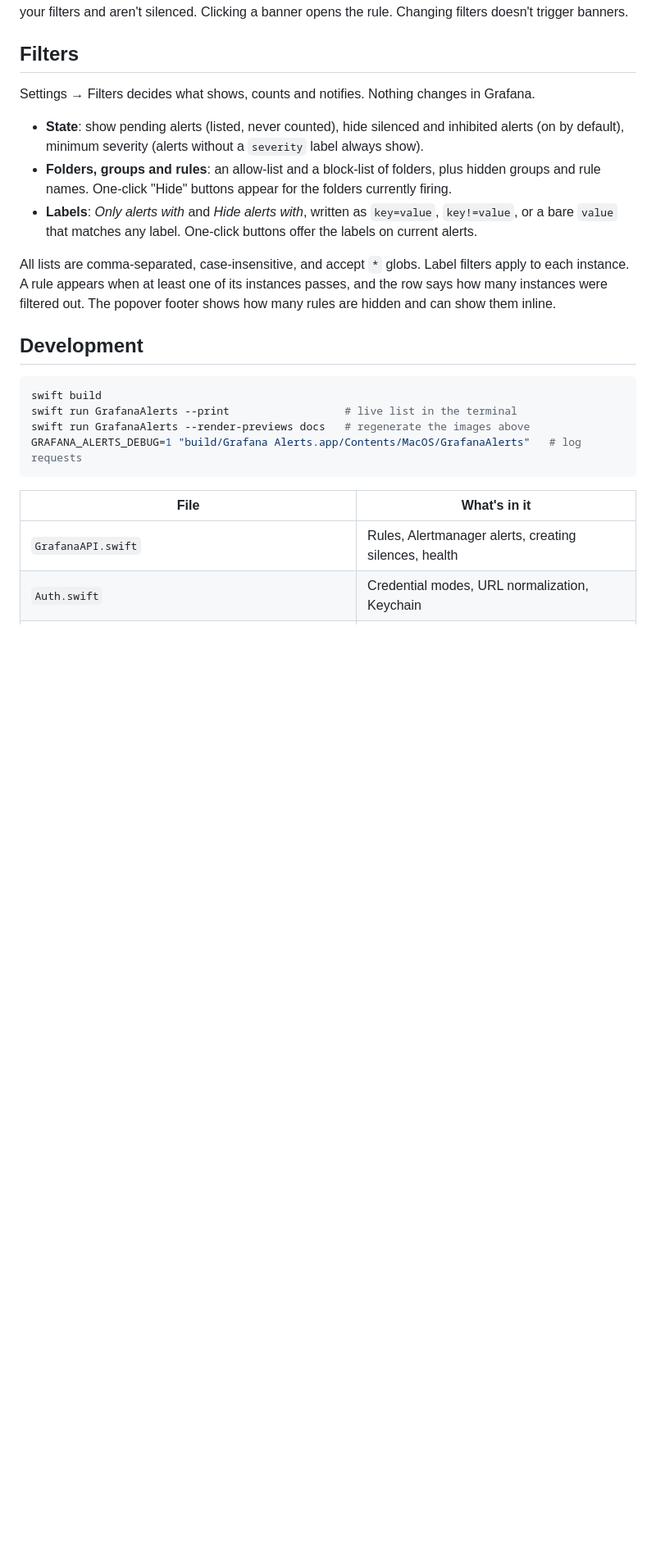
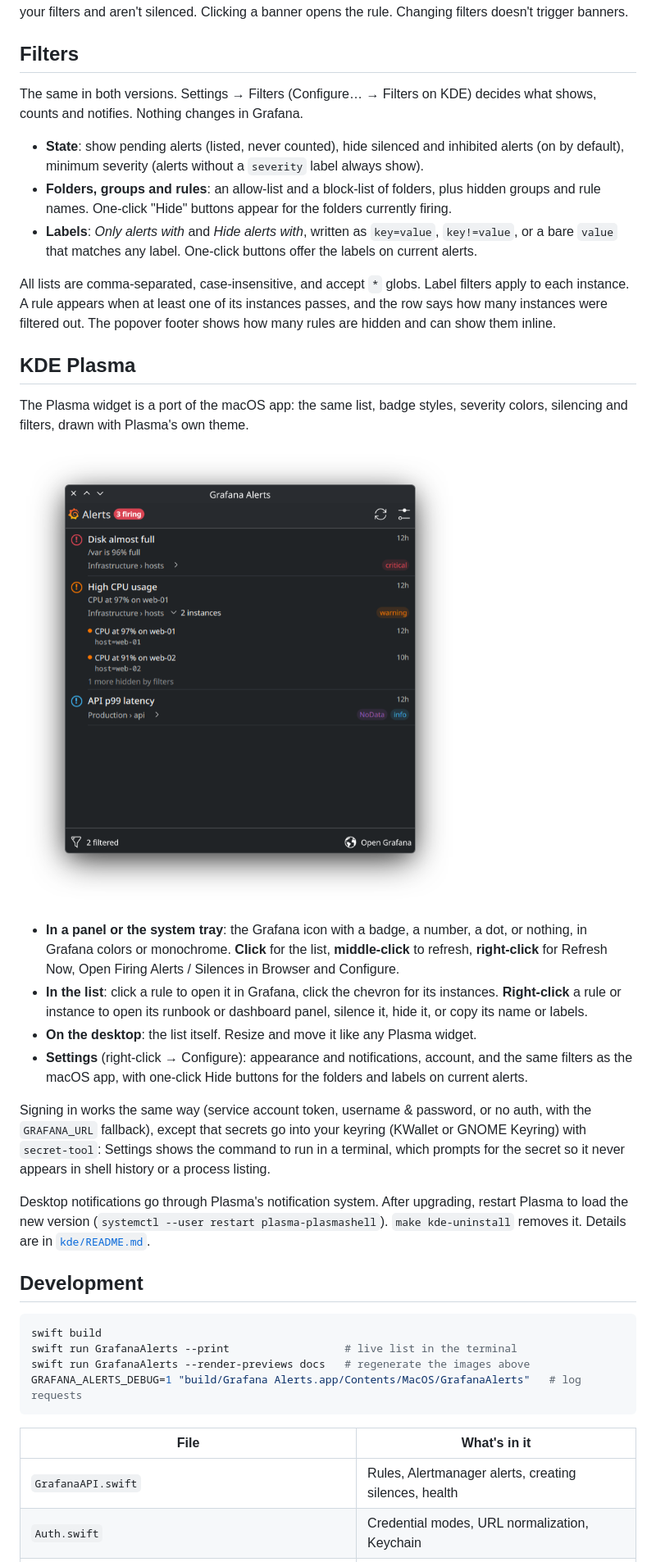
Before and after one commit to trthomps/grafana-alerts-widget, a Markdown page: README.md, the part around one of its changes. Shown at 82% size. GitHub-like rendering; pictures changed too: docs/kde-popup.png (added); blank space fills up the shorter version.

```diff
--- a/README.md
+++ b/README.md
@@ -49,13 +64,28 @@ Banners are on by default for alerts that start firing, grouped per rule (a rule
 
 ## Filters
 
-Settings → Filters decides what shows, counts and notifies. Nothing changes in Grafana.
+The same in both versions. Settings → Filters (Configure… → Filters on KDE) decides what shows, counts and notifies. Nothing changes in Grafana.
 
 - **State**: show pending alerts (listed, never counted), hide silenced and inhibited alerts (on by default), minimum severity (alerts without a `severity` label always show).
 - **Folders, groups and rules**: an allow-list and a block-list of folders, plus hidden groups and rule names. One-click "Hide" buttons appear for the folders currently firing.
 - **Labels**: *Only alerts with* and *Hide alerts with*, written as `key=value`, `key!=value`, or a bare `value` that matches any label. One-click buttons offer the labels on current alerts.
 
 All lists are comma-separated, case-insensitive, and accept `*` globs. Label filters apply to each instance. A rule appears when at least one of its instances passes, and the row says how many instances were filtered out. The popover footer shows how many rules are hidden and can show them inline.
+
+## KDE Plasma
+
+The Plasma widget is a port of the macOS app: the same list, badge styles, severity colors, silencing and filters, drawn with Plasma's own theme.
+
+![Popup](docs/kde-popup.png)
+
+- **In a panel or the system tray**: the Grafana icon with a badge, a number, a dot, or nothing, in Grafana colors or monochrome. **Click** for the list, **middle-click** to refresh, **right-click** for Refresh Now, Open Firing Alerts / Silences in Browser and Configure.
+- **In the list**: click a rule to open it in Grafana, click the chevron for its instances. **Right-click** a rule or instance to open its runbook or dashboard panel, silence it, hide it, or copy its name or labels.
+- **On the desktop**: the list itself. Resize and move it like any Plasma widget.
+- **Settings** (right-click → Configure): appearance and notifications, account, and the same filters as the macOS app, with one-click Hide buttons for the folders and labels on current alerts.
+
+Signing in works the same way (service account token, username & password, or no auth, with the `GRAFANA_URL` fallback), except that secrets go into your keyring (KWallet or GNOME Keyring) with `secret-tool`: Settings shows the command to run in a terminal, which prompts for the secret so it never appears in shell history or a process listing.
+
+Desktop notifications go through Plasma's notification system. After upgrading, restart Plasma to load the new version (`systemctl --user restart plasma-plasmashell`). `make kde-uninstall` removes it. Details are in [`kde/README.md`](kde/README.md).
 
 ## Development
 
```
Also changed, not shown: other parts of README.md (+22 -5 lines), kde/README.md (added, +59 -0 lines), 17 other files.
